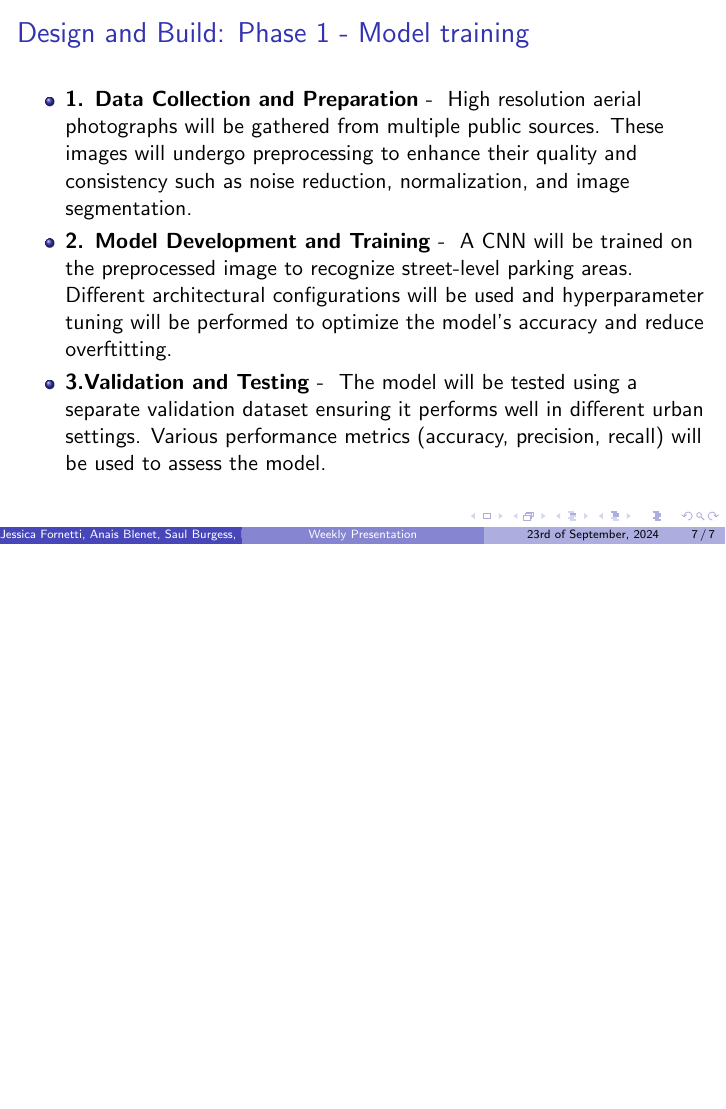
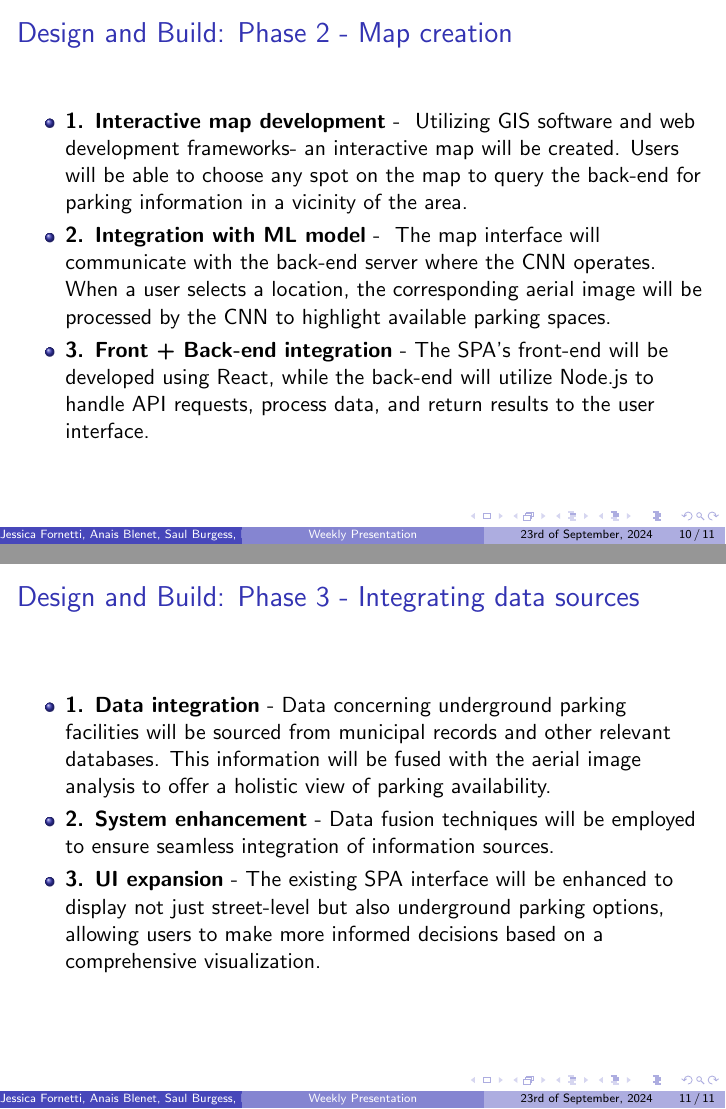
Before and after one commit to 2024-CMPU9010-GROUP-3/PROJECT, LaTeX slides (Documentation/presentation/powerpoint.tex): page 7 of 7 before the commit and pages 10 and 11 of 11 after it, the two joined at a grey line, the shorter picture padded with empty space. Compiled offline with pdfLaTeX.

Commit message:
update powerpoint.tex
Added problem desc + design & build

```diff
--- a/Documentation/presentation/powerpoint.tex
+++ b/Documentation/presentation/powerpoint.tex
@@ -110,3 +120,4 @@
 \end{frame}
 
 
+\subsection{Design and build}
@@ -119,6 +139,23 @@
     \end{itemize}
 \end{frame}
 
+% Design & build: Phase 2 Slide 7
+\begin{frame}{Design and Build: Phase 2 - Map creation}
+    \begin{itemize}
+        \item{\textbf{1. Interactive map development} - } Utilizing GIS software and web development frameworks- an interactive map will be created. Users will be able to choose any spot on the map to query the back-end for parking information in a vicinity of the area.
+        \item{\textbf{2. Integration with ML model} - } The map interface will communicate with the back-end server where the CNN operates. When a user selects a location, the corresponding aerial image will be processed by the CNN to highlight available parking spaces.
+        \item{\textbf{3. Front + Back-end integration} - }The SPA’s front-end will be developed using React, while the back-end will utilize Node.js to handle API requests, process data, and return results to the user interface.
+    \end{itemize}
+\end{frame}
+
+% Design & build: Phase 3 Slide 8
+\begin{frame}{Design and Build: Phase 3 - Integrating data sources}
+    \begin{itemize}
+        \item{\textbf{1. Data integration} - }Data concerning underground parking facilities will be sourced from municipal records and other relevant databases. This information will be fused with the aerial image analysis to offer a holistic view of parking availability.
+        \item{\textbf{2. System enhancement} - }Data fusion techniques will be employed to ensure seamless integration of information sources.
+        \item{\textbf{3. UI expansion} - }The existing SPA interface will be enhanced to display not just street-level but also underground parking options, allowing users to make more informed decisions based on a comprehensive visualization.
+    \end{itemize}
+\end{frame}
 
 
 \end{document}
```
Also changed, not shown: Documentation/presentation/powerpoint.tex (19 more changed lines).
